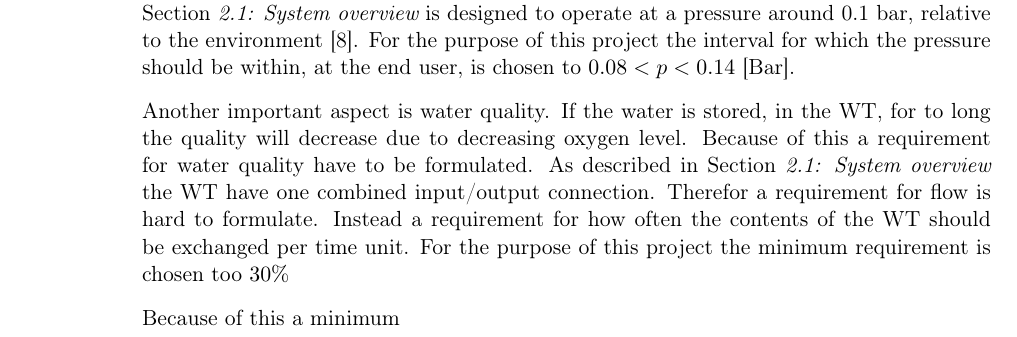
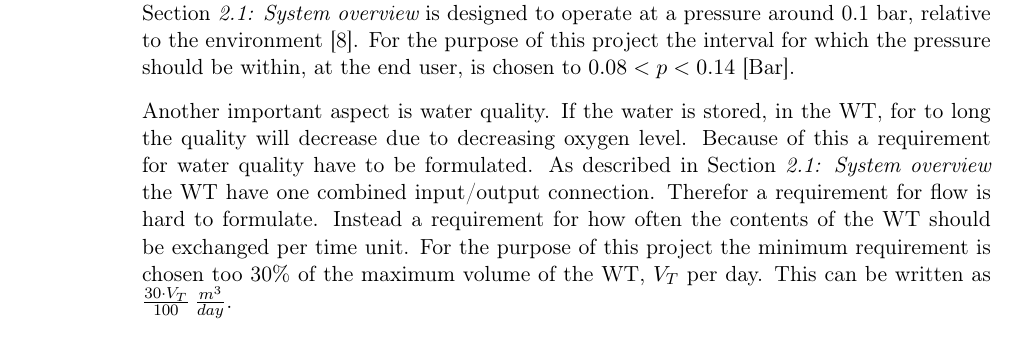
Before and after one commit to SBKrogh/WaterTank, a LaTeX thesis (Gr830.tex, which reads report/analysis/setup_considerations.tex): part of page 14 of 47, cut so that both start at the same text. Compiled offline with pdfLaTeX.

Commit message:
quality req

```diff
--- a/report/analysis/setup_considerations.tex
+++ b/report/analysis/setup_considerations.tex
@@ -11,8 +11,4 @@ Adding a WT to an existing water distribution network will introduce constrains
 
 As mentioned in \secref{introduction} a minimum pressure must be maintained at the end user. Furthermore the pressure can't exceed a maximum level as this will increase water leakage and increase wear on the pipes in the system. The system described in \secref{system_overview} is designed to operate at a pressure around 0.1 bar, relative to the environment \cite{master_aau}. For the purpose of this project the interval for which the pressure should be within, at the end user, is chosen to $0.08 < p < 0.14$ [Bar].
 
-Another important aspect is water quality. If the water is stored, in the WT, for to long the quality will decrease due to decreasing oxygen level. Because of this a requirement for water quality have to be formulated. As described in \secref{system_overview} the WT have one combined input/output connection. Therefor a requirement for flow is hard to formulate. Instead a requirement for how often the contents of the WT should be exchanged per time unit. For the purpose of this project the minimum requirement is chosen too $30\% $
-
-
-
-Because of this a minimum
+Another important aspect is water quality. If the water is stored, in the WT, for to long the quality will decrease due to decreasing oxygen level. Because of this a requirement for water quality have to be formulated. As described in \secref{system_overview} the WT have one combined input/output connection. Therefor a requirement for flow is hard to formulate. Instead a requirement for how often the contents of the WT should be exchanged per time unit. For the purpose of this project the minimum requirement is chosen too 30\% of the maximum volume of the WT, $V_T$ per day. This can be written as $\frac{30\cdot V_T}{100} \: \frac{m^3}{day}$.
```
